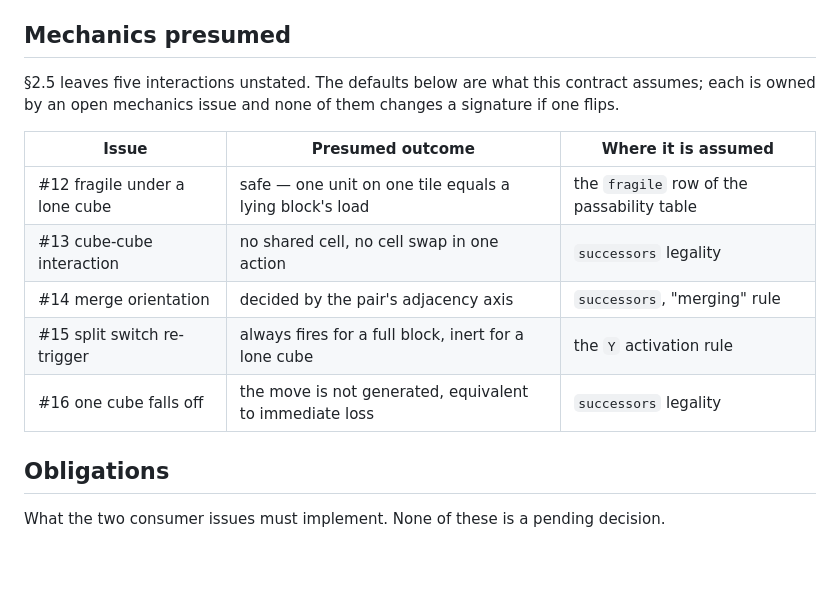
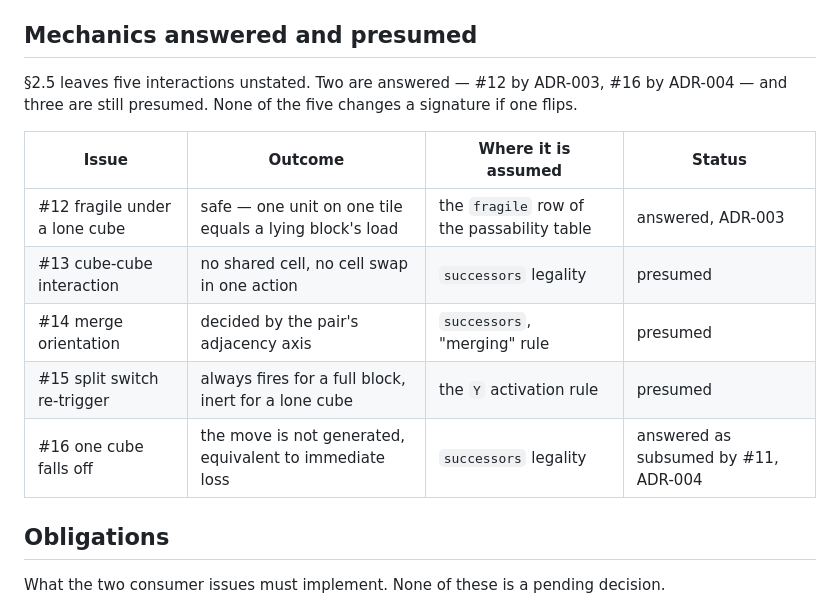
Before and after one commit to zetomis-was-taken/Mixi-Blox, a Markdown page: docs/contracts.md, the part around the change. Drawn GitHub-style; blank space fills up the shorter version.

```diff
--- a/docs/contracts.md
+++ b/docs/contracts.md
@@ -429,18 +429,18 @@ Consumers: #24 tabulates `status` with no special-casing; #21 replays `path` whe
 - Cost inside the transition model.
 - Defining `BenchmarkRecord` or any exporter format (#24).
 
-## Mechanics presumed
+## Mechanics answered and presumed
 
-§2.5 leaves five interactions unstated. The defaults below are what this contract assumes; each
-is owned by an open mechanics issue and none of them changes a signature if one flips.
+§2.5 leaves five interactions unstated. Two are answered — #12 by ADR-003, #16 by ADR-004 — and
+three are still presumed. None of the five changes a signature if one flips.
 
-| Issue | Presumed outcome | Where it is assumed |
-| --- | --- | --- |
-| #12 fragile under a lone cube | safe — one unit on one tile equals a lying block's load | the `fragile` row of the passability table |
-| #13 cube-cube interaction | no shared cell, no cell swap in one action | `successors` legality |
-| #14 merge orientation | decided by the pair's adjacency axis | `successors`, "merging" rule |
-| #15 split switch re-trigger | always fires for a full block, inert for a lone cube | the `Y` activation rule |
-| #16 one cube falls off | the move is not generated, equivalent to immediate loss | `successors` legality |
+| Issue | Outcome | Where it is assumed | Status |
+| --- | --- | --- | --- |
+| #12 fragile under a lone cube | safe — one unit on one tile equals a lying block's load | the `fragile` row of the passability table | answered, ADR-003 |
+| #13 cube-cube interaction | no shared cell, no cell swap in one action | `successors` legality | presumed |
+| #14 merge orientation | decided by the pair's adjacency axis | `successors`, "merging" rule | presumed |
+| #15 split switch re-trigger | always fires for a full block, inert for a lone cube | the `Y` activation rule | presumed |
+| #16 one cube falls off | the move is not generated, equivalent to immediate loss | `successors` legality | answered as subsumed by #11, ADR-004 |
 
 ## Obligations
 
```
Also changed, not shown: docs/decisions/ADR-003-fragile-under-lone-cube.md (added, +47 -0 lines), docs/decisions/ADR-004-void-contact-is-not-a-move.md (added, +51 -0 lines).
